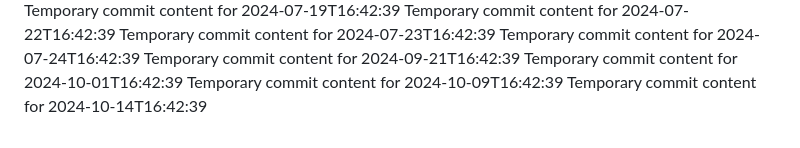
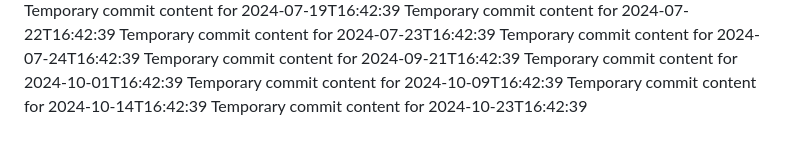
Before and after one commit to git86/cloud-365-i, a Markdown page: report.md, the part around the change. Drawn GitHub-style.

```diff
--- a/report.md
+++ b/report.md
@@ -64,3 +64,4 @@ Temporary commit content for 2024-09-21T16:42:39
 Temporary commit content for 2024-10-01T16:42:39
 Temporary commit content for 2024-10-09T16:42:39
 Temporary commit content for 2024-10-14T16:42:39
+Temporary commit content for 2024-10-23T16:42:39
```
